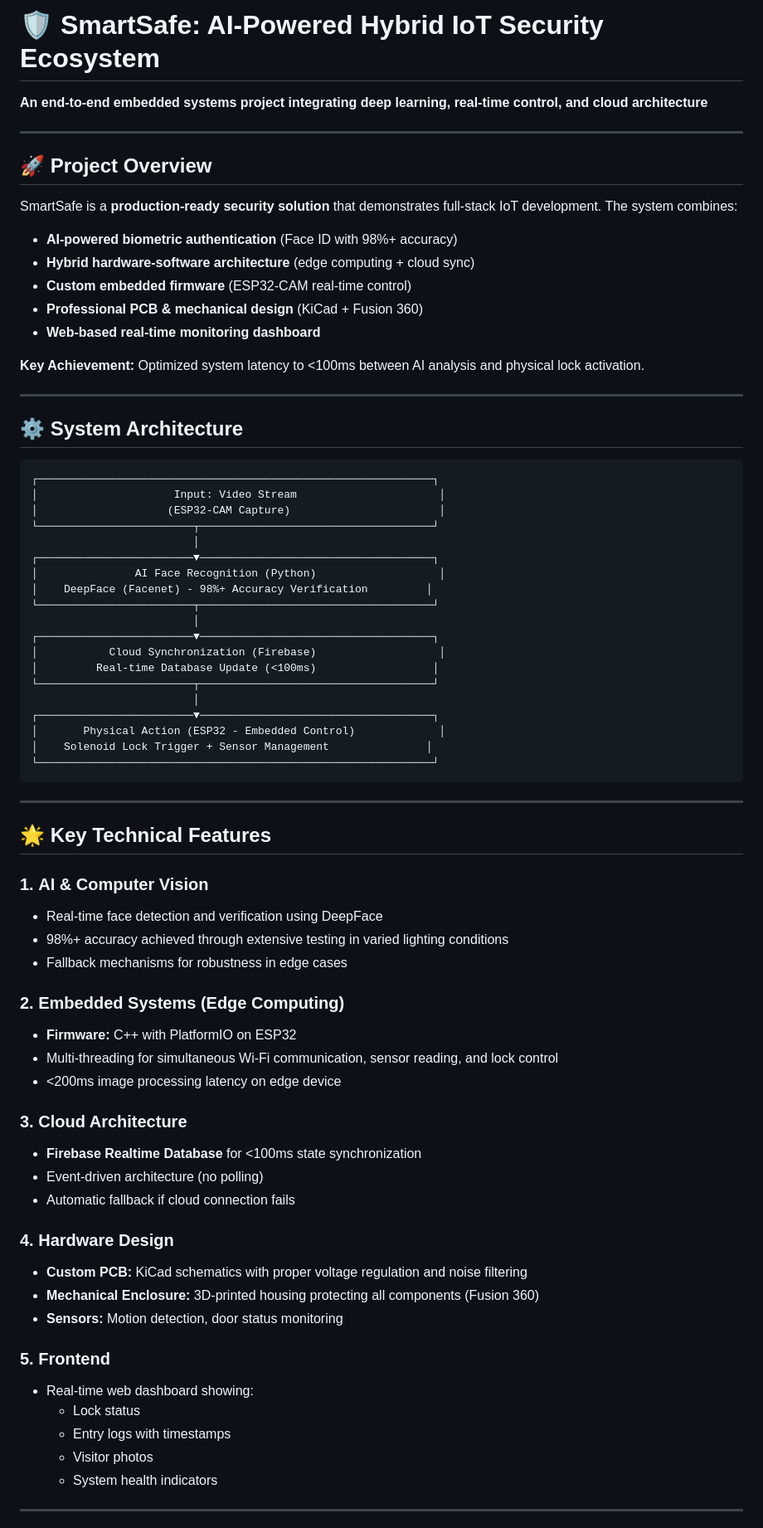
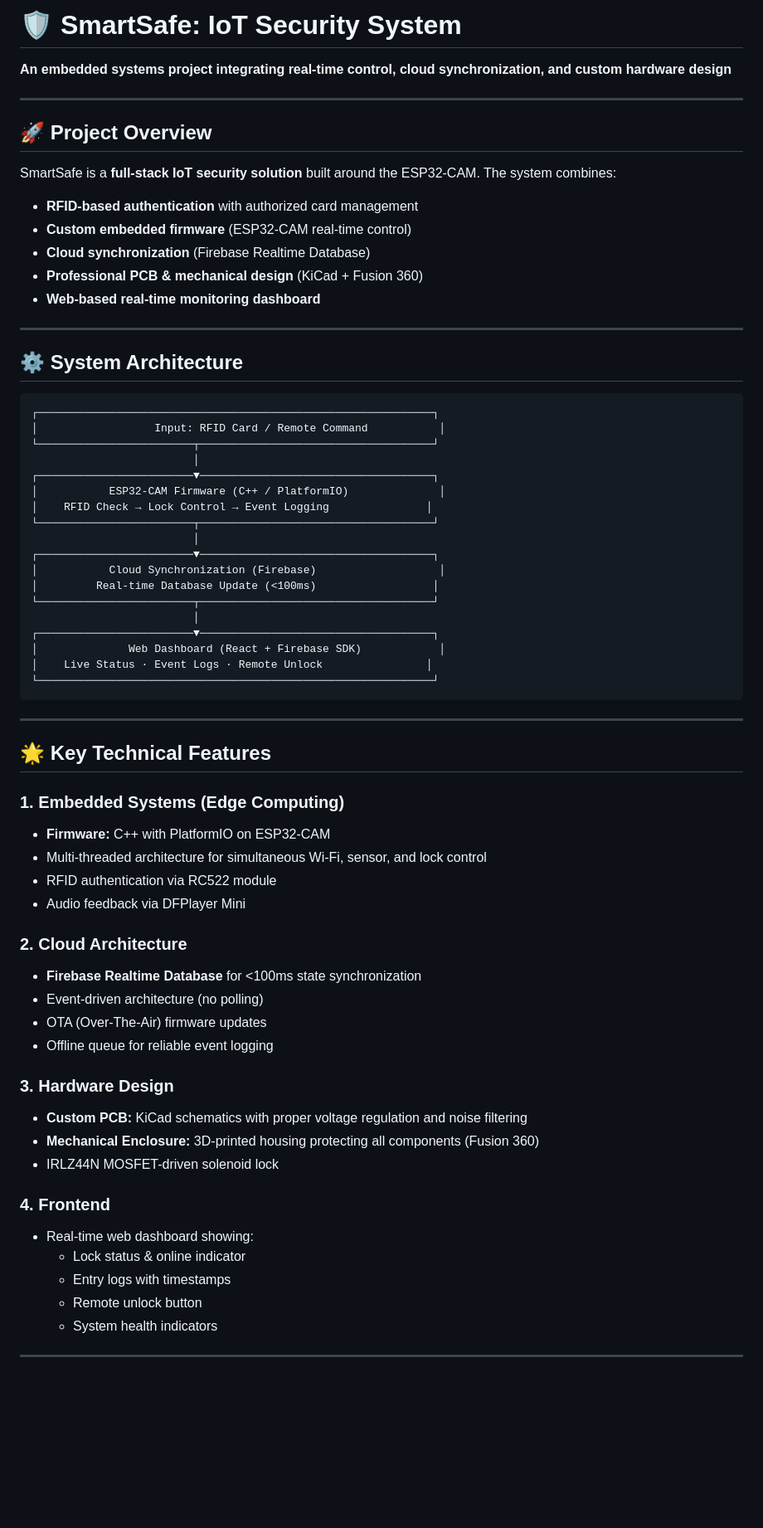
Before and after one commit to eemreinceer/Smart_Safe, a Markdown page: README.md, the part around one of its changes. Shown at 83% size. GitHub-like rendering; blank space fills up the shorter version.

````diff
--- a/README.md
+++ b/README.md
@@ -1,19 +1,17 @@
-# 🛡️ SmartSafe: AI-Powered Hybrid IoT Security Ecosystem
+# 🛡️ SmartSafe: IoT Security System
 
-**An end-to-end embedded systems project integrating deep learning, real-time control, and cloud architecture**
+**An embedded systems project integrating real-time control, cloud synchronization, and custom hardware design**
 
 ---
 
 ## 🚀 Project Overview
 
-SmartSafe is a **production-ready security solution** that demonstrates full-stack IoT development. The system combines:
-- **AI-powered biometric authentication** (Face ID with 98%+ accuracy)
-- **Hybrid hardware-software architecture** (edge computing + cloud sync)
+SmartSafe is a **full-stack IoT security solution** built around the ESP32-CAM. The system combines:
+- **RFID-based authentication** with authorized card management
 - **Custom embedded firmware** (ESP32-CAM real-time control)
+- **Cloud synchronization** (Firebase Realtime Database)
 - **Professional PCB & mechanical design** (KiCad + Fusion 360)
 - **Web-based real-time monitoring dashboard**
-
-**Key Achievement:** Optimized system latency to <100ms between AI analysis and physical lock activation.
 
 ---
 
@@ -21,13 +19,12 @@ SmartSafe is a **production-ready security solution** that demonstrates full-sta
 
 ```
 ┌─────────────────────────────────────────────────────────────┐
-│                     Input: Video Stream                      │
-│                    (ESP32-CAM Capture)                       │
+│                  Input: RFID Card / Remote Command           │
 └────────────────────────┬────────────────────────────────────┘
                          │
 ┌────────────────────────▼────────────────────────────────────┐
-│               AI Face Recognition (Python)                   │
-│    DeepFace (Facenet) - 98%+ Accuracy Verification         │
+│           ESP32-CAM Firmware (C++ / PlatformIO)              │
+│    RFID Check → Lock Control → Event Logging               │
 └────────────────────────┬────────────────────────────────────┘
                          │
 ┌────────────────────────▼────────────────────────────────────┐
@@ -36,8 +33,8 @@ SmartSafe is a **production-ready security solution** that demonstrates full-sta
 └────────────────────────┬────────────────────────────────────┘
                          │
 ┌────────────────────────▼────────────────────────────────────┐
-│       Physical Action (ESP32 - Embedded Control)             │
-│    Solenoid Lock Trigger + Sensor Management               │
+│              Web Dashboard (React + Firebase SDK)            │
+│    Live Status · Event Logs · Remote Unlock                │
 └─────────────────────────────────────────────────────────────┘
 ```
 
@@ -45,31 +42,28 @@ SmartSafe is a **production-ready security solution** that demonstrates full-sta
 
 ## 🌟 Key Technical Features
 
-### 1. **AI & Computer Vision**
-- Real-time face detection and verification using DeepFace
-- 98%+ accuracy achieved through extensive testing in varied lighting conditions
-- Fallback mechanisms for robustness in edge cases
+### 1. **Embedded Systems (Edge Computing)**
+- **Firmware:** C++ with PlatformIO on ESP32-CAM
+- Multi-threaded architecture for simultaneous Wi-Fi, sensor, and lock control
+- RFID authentication via RC522 module
+- Audio feedback via DFPlayer Mini
 
-### 2. **Embedded Systems (Edge Computing)**
-- **Firmware:** C++ with PlatformIO on ESP32
-- Multi-threading for simultaneous Wi-Fi communication, sensor reading, and lock control
-- <200ms image processing latency on edge device
-
-### 3. **Cloud Architecture**
+### 2. **Cloud Architecture**
 - **Firebase Realtime Database** for <100ms state synchronization
 - Event-driven architecture (no polling)
-- Automatic fallback if cloud connection fails
+- OTA (Over-The-Air) firmware updates
+- Offline queue for reliable event logging
 
-### 4. **Hardware Design**
+### 3. **Hardware Design**
 - **Custom PCB:** KiCad schematics with proper voltage regulation and noise filtering
 - **Mechanical Enclosure:** 3D-printed housing protecting all components (Fusion 360)
-- **Sensors:** Motion detection, door status monitoring
+- IRLZ44N MOSFET-driven solenoid lock
 
-### 5. **Frontend**
+### 4. **Frontend**
 - Real-time web dashboard showing:
-  - Lock status
+  - Lock status & online indicator
   - Entry logs with timestamps
-  - Visitor photos
+  - Remote unlock button
   - System health indicators
 
 ---
````
Also changed, not shown: other parts of README.md (+48 -75 lines).
